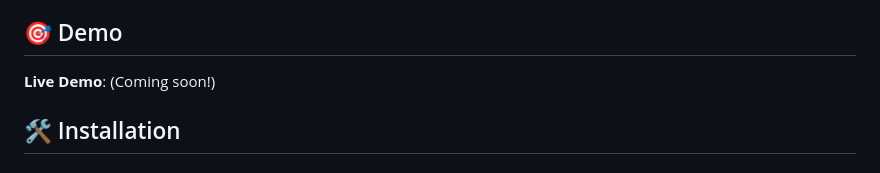
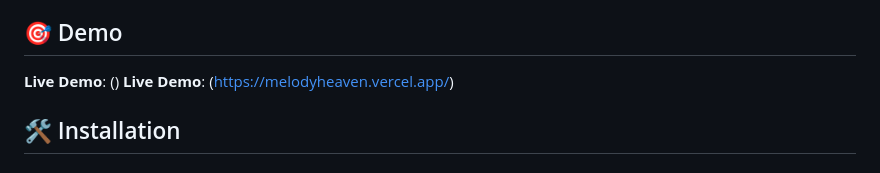
Before and after one commit to Sachinsen7/melodyheaven, a Markdown page: README.md, the part around the change. Drawn GitHub-style.

```diff
--- a/README.md
+++ b/README.md
@@ -40,7 +40,8 @@ With a unique user interface, seamless Spotify API integration for Premium users
 
 ## 🎯 Demo
 
-**Live Demo**: (Coming soon!)
+**Live Demo**: ()
+**Live Demo**: (https://melodyheaven.vercel.app/)
 
 ## 🛠️ Installation
 
```
